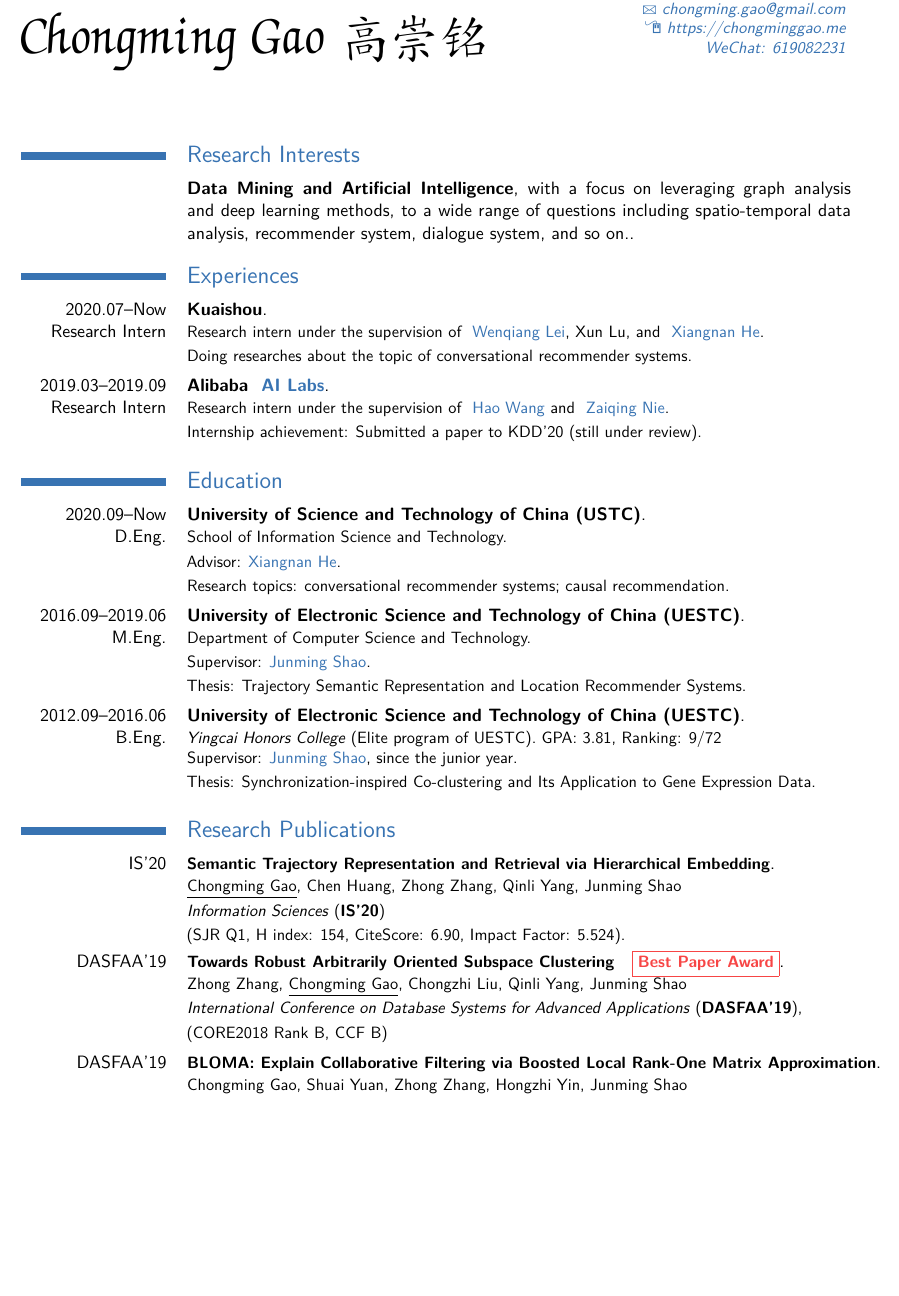
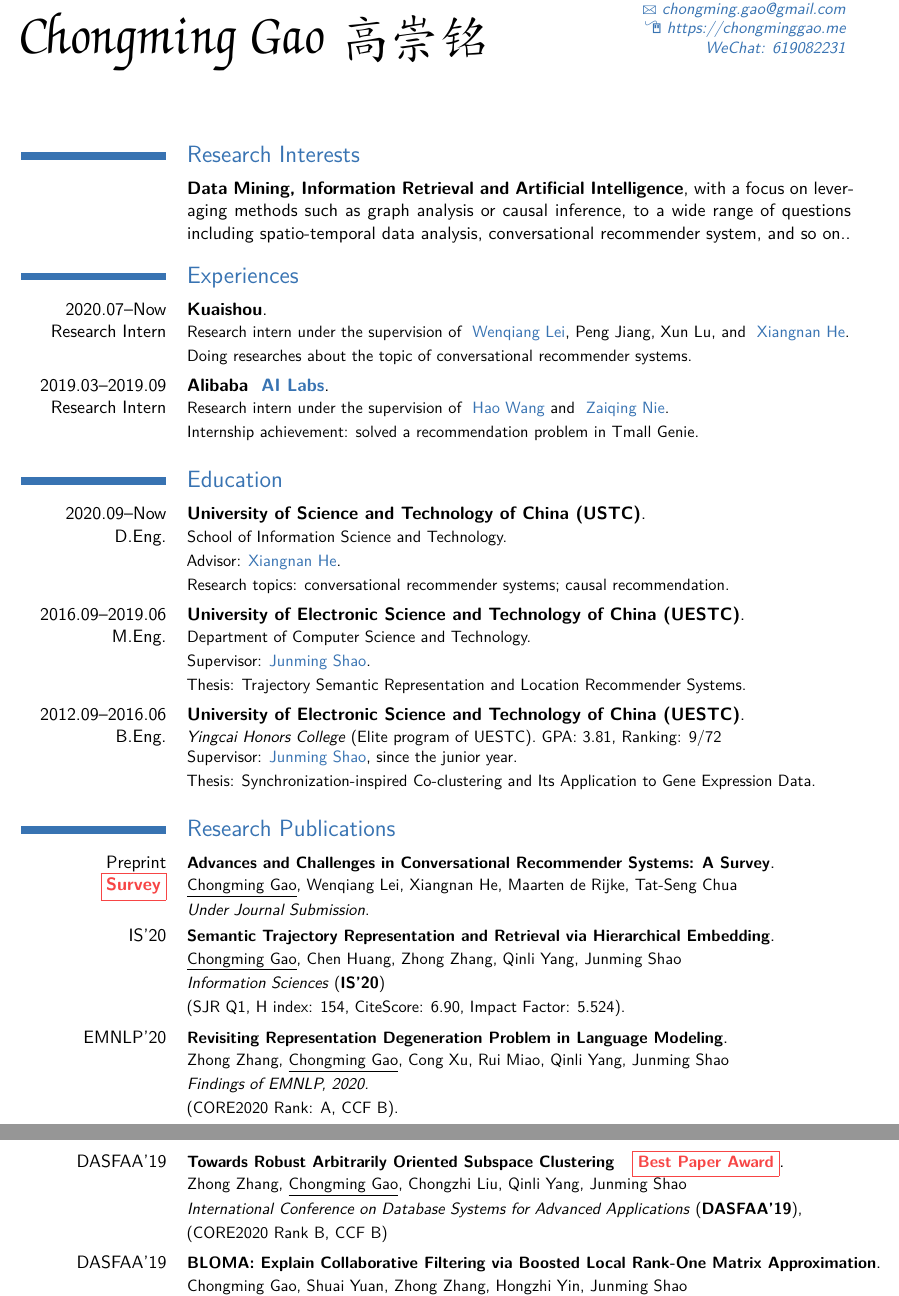
Before and after one commit to chongminggao/Homepage-ChongmingGAO, a LaTeX CV (files/resume/Chongming Gao(高崇铭)-USTC-15008242302.tex): part of page 1 of 2 before the commit and two parts of pages 1 and 2 of 2 after it, the two joined at a grey line, cut so that both start at the same text, the shorter picture padded with empty space. Compiled offline with XeLaTeX; a missing font is replaced by an installed copy or a similar font.

Commit message:
更新简历

```diff
--- a/files/resume/Chongming Gao(高崇铭)-USTC-15008242302.tex
+++ b/files/resume/Chongming Gao(高崇铭)-USTC-15008242302.tex
@@ -113,7 +113,7 @@
 % \vspace{-7mm}
 \section{Research Interests}
 
-\cventry{}{Data Mining and Artificial Intelligence}{}{}{with a focus on leveraging graph analysis and deep learning methods, to a wide range of questions including spatio-temporal data analysis, recommender system, dialogue system, and so on.}{}
+\cventry{}{Data Mining, Information Retrieval and Artificial Intelligence}{}{}{with a focus on leveraging methods such as graph analysis or causal inference, to a wide range of questions including spatio-temporal data analysis, conversational recommender system, and so on.}{}
 
 
 \section{Experiences}
@@ -124,12 +124,12 @@
 % \vspace{1mm}
 
 
-\cventry{2020.07--Now\\ Research Intern}{Kuaishou}{}{}{}{Research intern under the supervision of \href{https://scholar.google.com/citations?user=qexdxuEAAAAJ&hl=en}{\blue{Wenqiang Lei}}, Xun Lu, and \href{http://staff.ustc.edu.cn/~hexn/}{\blue{Xiangnan He}}.\vspace{1mm}\\
+\cventry{2020.07--Now\\ Research Intern}{Kuaishou}{}{}{}{Research intern under the supervision of \href{https://scholar.google.com/citations?user=qexdxuEAAAAJ&hl=en}{\blue{Wenqiang Lei}}, Peng Jiang, Xun Lu, and \href{http://staff.ustc.edu.cn/~hexn/}{\blue{Xiangnan He}}.\vspace{1mm}\\
 Doing researches about the topic of conversational recommender systems.}
 \vspace{1mm}
 
 \cventry{2019.03--2019.09\\ Research Intern}{Alibaba \href{https://damo.alibaba.com/labs/ai?lang=en}{\blue{AI Labs}}}{}{}{}{Research intern under the supervision of \href{https://scholar.google.com/citations?user=N4rQYDAAAAAJ&hl=en}{\blue{Hao Wang}} and \href{http://www.zaiqing.net/}{\blue{Zaiqing Nie}}.\vspace{1mm}\\
-Internship achievement: Submitted a paper to KDD'20 (still under review).}
+Internship achievement: solved a recommendation problem in Tmall Genie.}
 \vspace{1mm}
 
 
@@ -171,22 +171,32 @@ Thesis: Synchronization-inspired Co-clustering and Its Application to Gene Expre
 
 % \cventry{ICDM'20\\Under Review }{*\small A paper about identifying users behind shared account}{}{}{}{\small \underline{Chongming Gao}, Hao Wang, Junliang Yu, Yong Cao, Zaiqing Nie, Hongzhi Yin\vspace{1mm}\\
 % Submitted to \emph{IEEE International Conference on Data Mining} (\textbf{ICDM'20})\vspace{1mm}\\
-% (CORE2018 Rank A*, CCF B), still under review.}
+% (CORE2020 Rank A*, CCF B), still under review.}
+
+\cventry{Preprint\\\red{\fbox{\textbf{Survey}}}}{\small Advances and Challenges in Conversational Recommender Systems: A Survey}{}{}{}{\small \underline{Chongming Gao}, Wenqiang Lei, Xiangnan He,  Maarten de Rijke, Tat-Seng Chua\vspace{1mm}\\
+\emph{Under Journal Submission}.}
+\vspace{1mm}
 
 \cventry{IS'20}{\small Semantic Trajectory Representation and Retrieval via Hierarchical Embedding}{}{}{}{\small \underline{Chongming Gao}, Chen Huang, Zhong Zhang, Qinli Yang, Junming Shao\vspace{1mm}\\
 \emph{Information Sciences} (\textbf{IS'20})\vspace{1mm}\\
 (SJR Q1, H index: 154, CiteScore: 6.90, Impact Factor: 5.524).}
+\vspace{1mm}
+
+\cventry{EMNLP'20}{\small Revisiting Representation Degeneration Problem in Language Modeling}{}{}{}{\small Zhong Zhang, \underline{Chongming Gao}, Cong Xu, Rui Miao, Qinli Yang, Junming Shao\vspace{1mm}\\
+\emph{Findings of EMNLP, 2020.}\vspace{1mm}\\
+(CORE2020 Rank: A, CCF B).}
+\vspace{1mm}
 
 \cventry{DASFAA'19}{\small Towards Robust Arbitrarily Oriented Subspace Clustering \red{
 \fbox{Best Paper Award}}}{}{}{}{\small Zhong Zhang, \underline{Chongming Gao}, Chongzhi Liu, Qinli Yang, Junming Shao\vspace{1mm}\\
  \emph{International Conference on Database Systems for Advanced Applications} (\textbf{DASFAA'19}), \vspace{1mm}\\
-(CORE2018 Rank B, CCF B)}
+(CORE2020 Rank B, CCF B)}
 \vspace{1mm}
 
 
 \cventry{DASFAA'19}{\small \mbox{BLOMA: Explain Collaborative Filtering via Boosted Local Rank-One Matrix Approximation}}{}{}{}{\small \underline{Chongming Gao}, Shuai Yuan, Zhong Zhang, Hongzhi Yin, Junming Shao\vspace{1mm}\\
  \emph{International Conference on Database Systems for Advanced Applications} (\textbf{DASFAA'19}), \vspace{1mm}\\
-(CORE2018 Rank B, CCF B)}
+(CORE2020 Rank B, CCF B)}
 \vspace{1mm}
 
 \cventry{KBS'19}{\small Semantic Trajectory Compression via Multi-resolution Synchronization-based Clustering}{}{}{}{\small \underline{Chongming Gao}, Yi Zhao, Ruizhi Wu, Qinli Yang, Junming Shao\vspace{1mm}\\
```
Also changed, not shown: files/resume/高崇铭-中科大-15008242302.tex (+20 -6 lines), files/resume/Chongming Gao(高崇铭)-USTC-15008242302.pdf, files/resume/高崇铭-中科大-15008242302.pdf, files/resume/Chongming Gao(高崇铭)-USTC-15008242302.tex (10 more changed lines), 1 other file.
